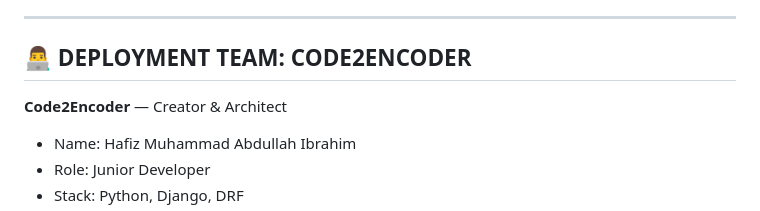
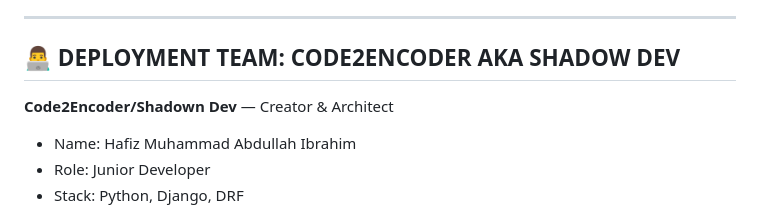
Before and after one commit to Abdullahkhan000/CyberCarnage, a Markdown page: README.md, the part around the change. Drawn GitHub-style.

Commit message:
Update deployment team name and details

```diff
--- a/README.md
+++ b/README.md
@@ -142,9 +142,9 @@ CyberCarnage ensures:
 
 ---
 
-## 👨‍💻 DEPLOYMENT TEAM: CODE2ENCODER
+## 👨‍💻 DEPLOYMENT TEAM: CODE2ENCODER AKA SHADOW DEV
 
-**Code2Encoder** — Creator & Architect
+**Code2Encoder/Shadown Dev** — Creator & Architect
 - Name: Hafiz Muhammad Abdullah Ibrahim
 - Role: Junior Developer
 - Stack: Python, Django, DRF
```
